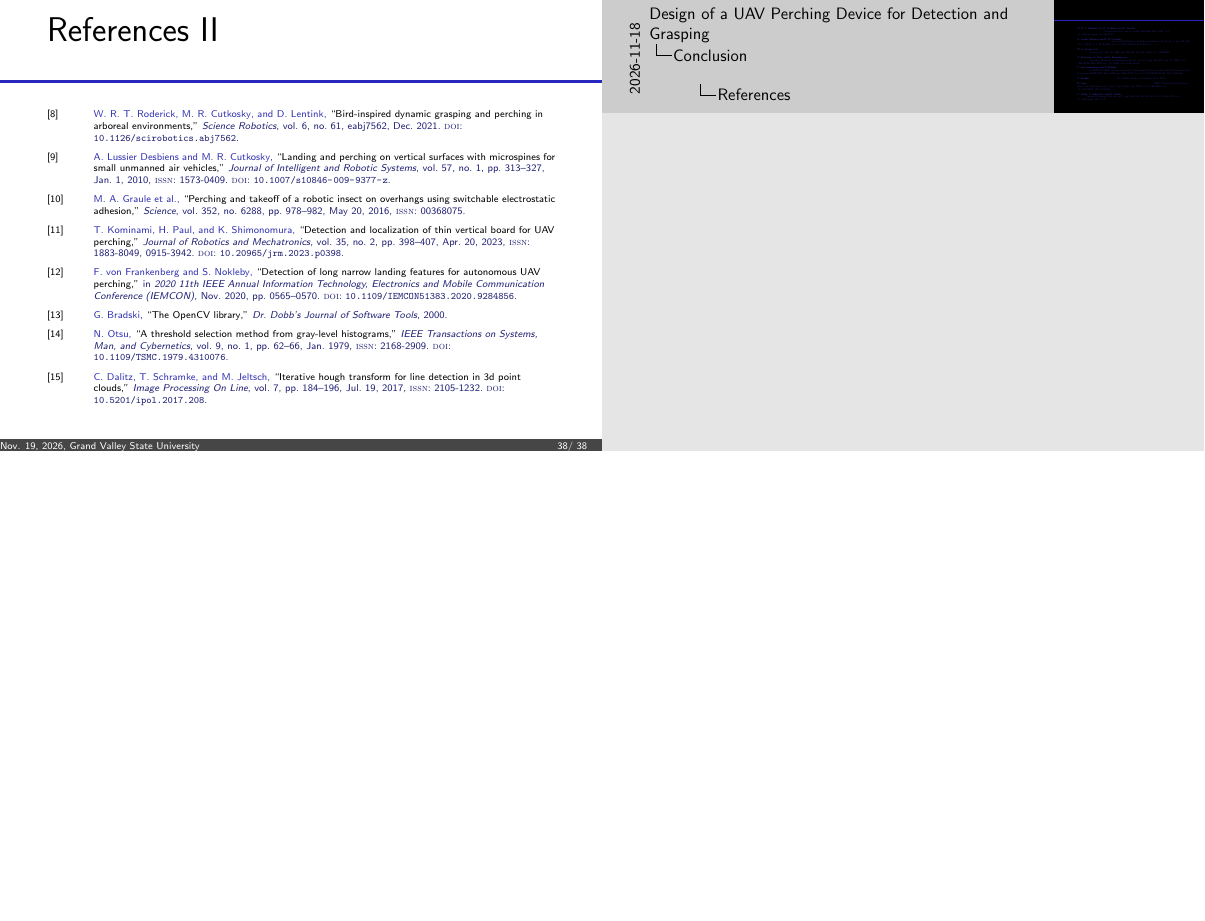
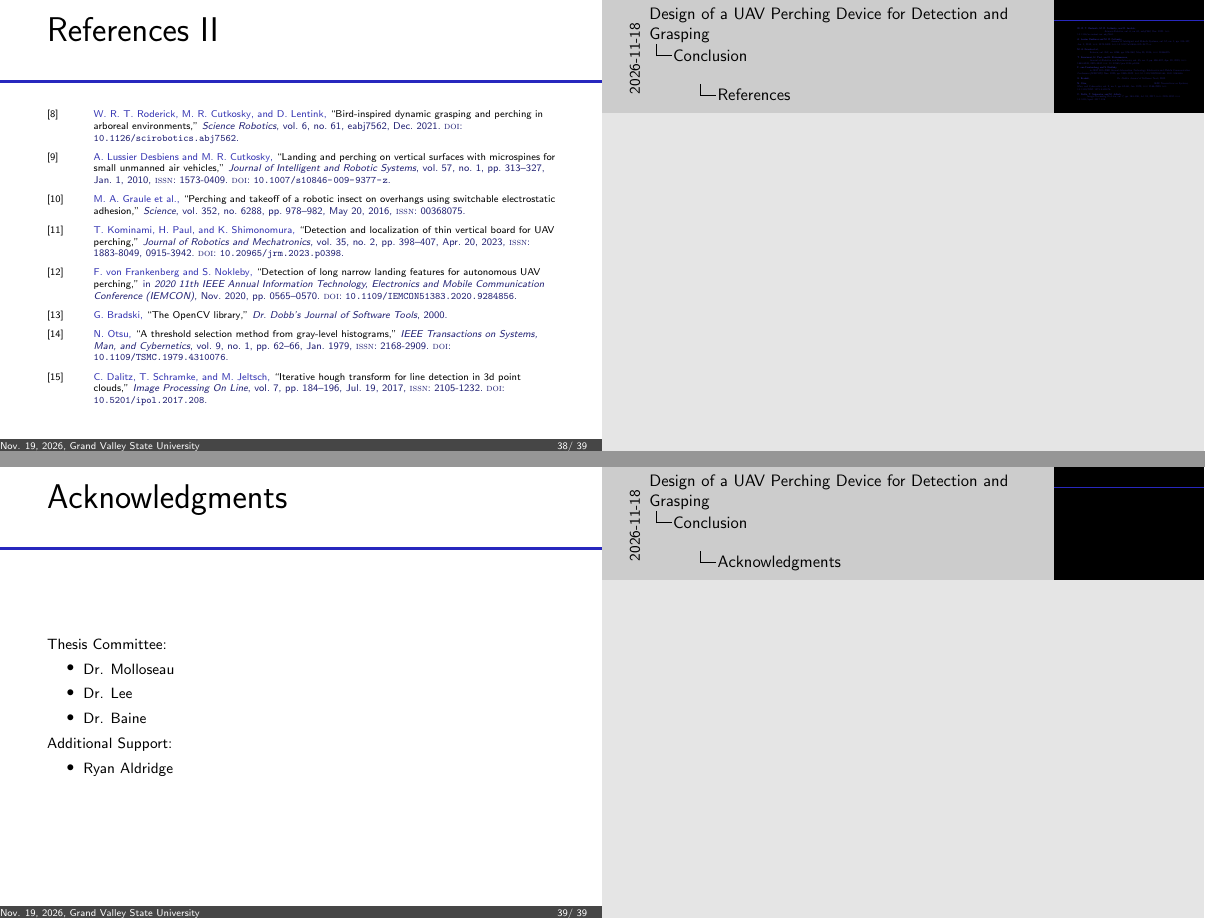
Before and after one commit to wyattbarber/Thesis-Writing, LaTeX slides (Defense.tex): page 46 of 46 before the commit and pages 46 and 47 of 47 after it, the two joined at a grey line, the shorter picture padded with empty space. Compiled offline with pdfLaTeX.

Commit message:
Add acknowledgements page

```diff
--- a/Defense.tex
+++ b/Defense.tex
@@ -781,5 +781,16 @@
     \printbibliography[heading=none]
 \end{frame}
 
-
+\begin{frame}{Acknowledgments}
+    Thesis Committee:
+    \begin{itemize}
+        \item Dr. Molloseau
+        \item Dr. Lee
+        \item Dr. Baine
+    \end{itemize}
+    Additional Support:
+    \begin{itemize}
+        \item Ryan Aldridge
+    \end{itemize}
+\end{frame}
 \end{document}
```
Also changed, not shown: Defense.tex (2 more changed lines).
